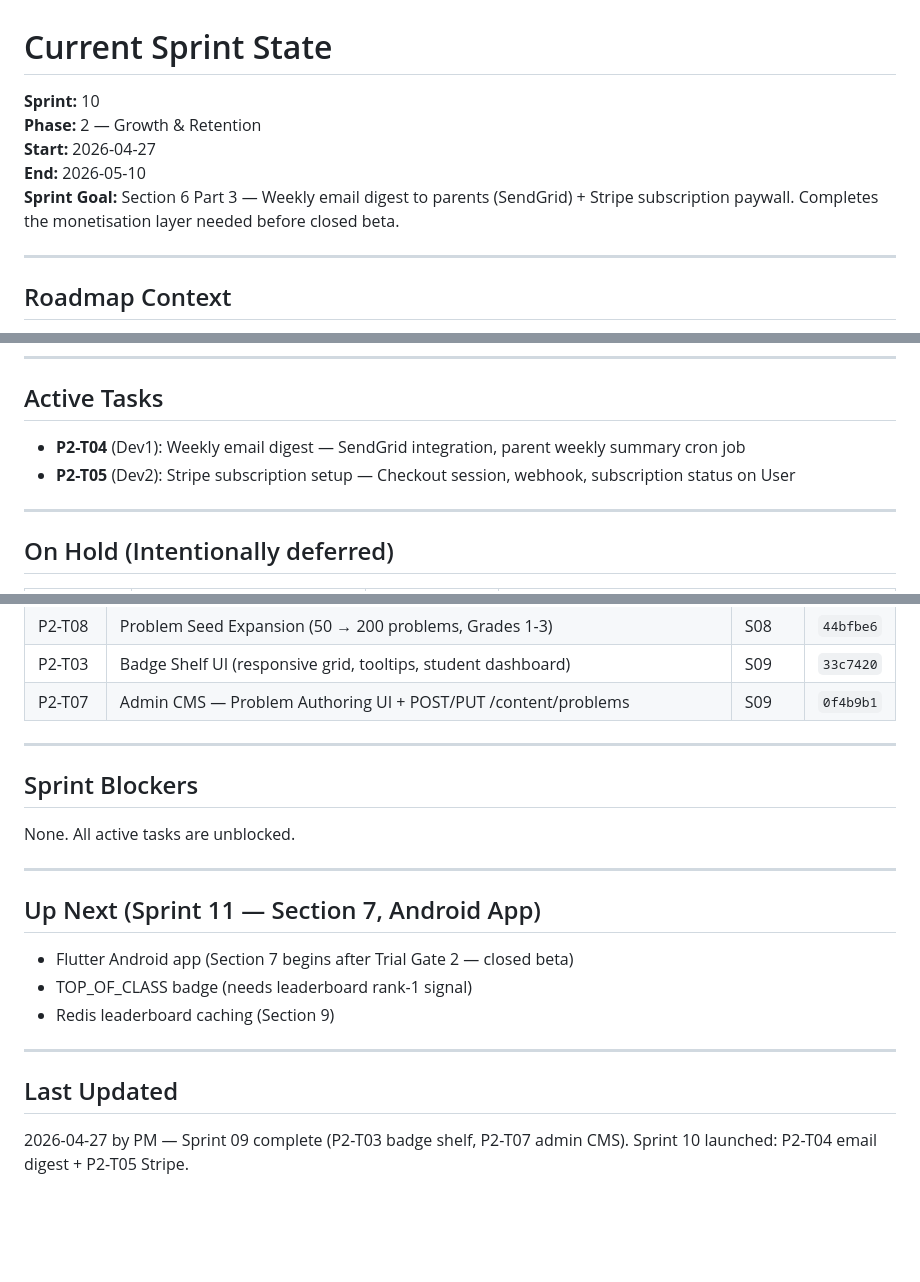
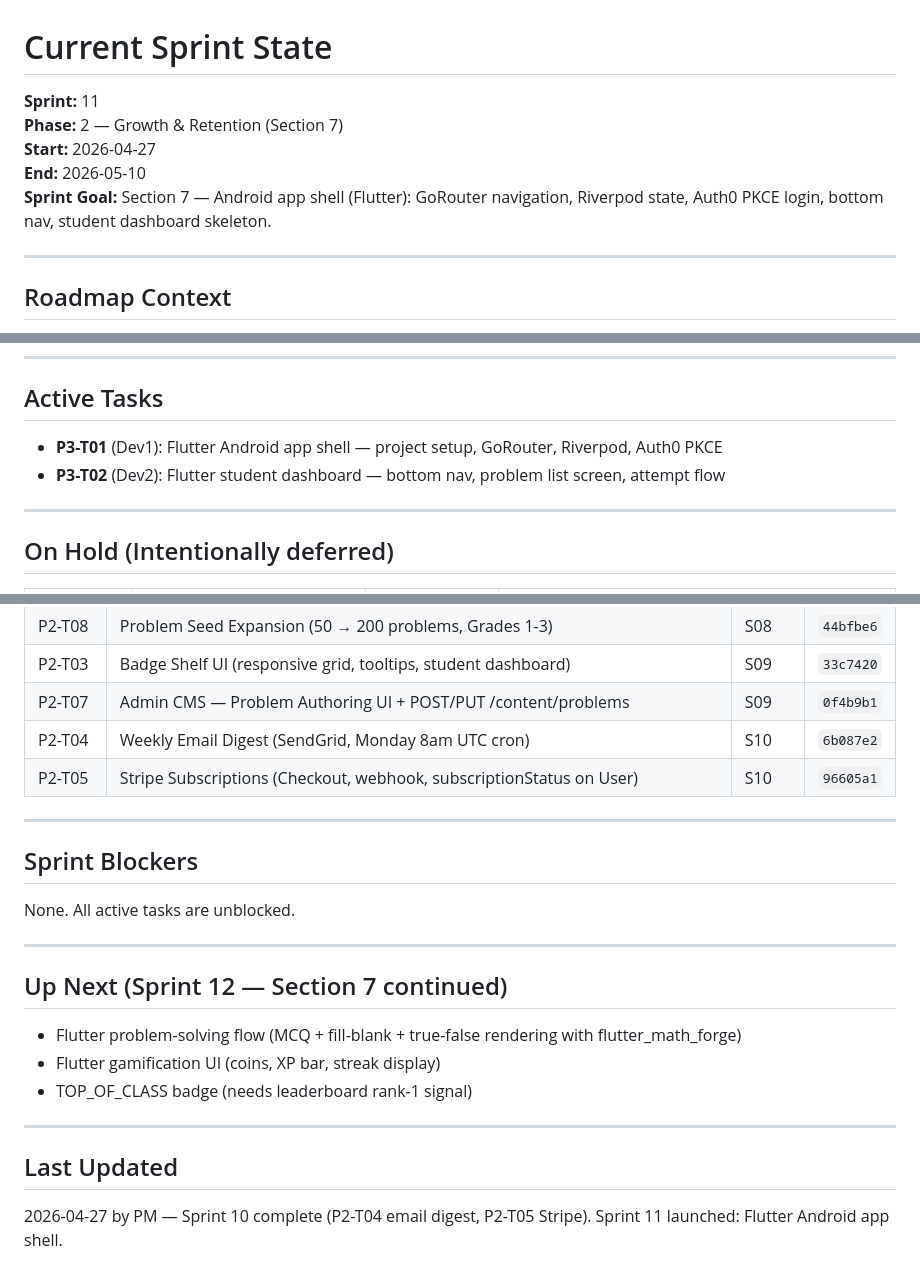
Before and after one commit to tjokrogunawant-dev/koblio-platform, a Markdown page: sprint_tracker/current_sprint.md, 3 parts joined by grey strips. GitHub-like rendering; blank space fills up the shorter version.

Commit message:
PM: Sprint 10 complete, Sprint 11 launched (Flutter Android shell)
P2-T04/T05 pass QA. Stripe body parser fix applied inline.
Sprint 11: Flutter app shell + student dashboard screens.

Co-Authored-By: Claude Sonnet 4.6 <noreply@anthropic.com>

```diff
--- a/sprint_tracker/current_sprint.md
+++ b/sprint_tracker/current_sprint.md
@@ -1,10 +1,10 @@
 # Current Sprint State
 
-**Sprint:** 10
-**Phase:** 2 — Growth & Retention
+**Sprint:** 11
+**Phase:** 2 — Growth & Retention (Section 7)
 **Start:** 2026-04-27
 **End:** 2026-05-10
-**Sprint Goal:** Section 6 Part 3 — Weekly email digest to parents (SendGrid) + Stripe subscription paywall. Completes the monetisation layer needed before closed beta.
+**Sprint Goal:** Section 7 — Android app shell (Flutter): GoRouter navigation, Riverpod state, Auth0 PKCE login, bottom nav, student dashboard skeleton.
 
 ---
 
@@ -21,8 +21,8 @@ The project is now following `koblio_mvp_roadmap.md`. Key reminders:
 
 ## Active Tasks
 
-- **P2-T04** (Dev1): Weekly email digest — SendGrid integration, parent weekly summary cron job
-- **P2-T05** (Dev2): Stripe subscription setup — Checkout session, webhook, subscription status on User
+- **P3-T01** (Dev1): Flutter Android app shell — project setup, GoRouter, Riverpod, Auth0 PKCE
+- **P3-T02** (Dev2): Flutter student dashboard — bottom nav, problem list screen, attempt flow
 
 ---
 
@@ -82,6 +82,8 @@ The project is now following `koblio_mvp_roadmap.md`. Key reminders:
 | P2-T08 | Problem Seed Expansion (50 → 200 problems, Grades 1-3) | S08 | `44bfbe6` |
 | P2-T03 | Badge Shelf UI (responsive grid, tooltips, student dashboard) | S09 | `33c7420` |
 | P2-T07 | Admin CMS — Problem Authoring UI + POST/PUT /content/problems | S09 | `0f4b9b1` |
+| P2-T04 | Weekly Email Digest (SendGrid, Monday 8am UTC cron) | S10 | `6b087e2` |
+| P2-T05 | Stripe Subscriptions (Checkout, webhook, subscriptionStatus on User) | S10 | `96605a1` |
 
 ---
 
@@ -91,13 +93,13 @@ None. All active tasks are unblocked.
 
 ---
 
-## Up Next (Sprint 11 — Section 7, Android App)
+## Up Next (Sprint 12 — Section 7 continued)
 
-- Flutter Android app (Section 7 begins after Trial Gate 2 — closed beta)
+- Flutter problem-solving flow (MCQ + fill-blank + true-false rendering with flutter_math_forge)
+- Flutter gamification UI (coins, XP bar, streak display)
 - TOP_OF_CLASS badge (needs leaderboard rank-1 signal)
-- Redis leaderboard caching (Section 9)
 
 ---
 
 ## Last Updated
-2026-04-27 by PM — Sprint 09 complete (P2-T03 badge shelf, P2-T07 admin CMS). Sprint 10 launched: P2-T04 email digest + P2-T05 Stripe.
+2026-04-27 by PM — Sprint 10 complete (P2-T04 email digest, P2-T05 Stripe). Sprint 11 launched: Flutter Android app shell.
```
